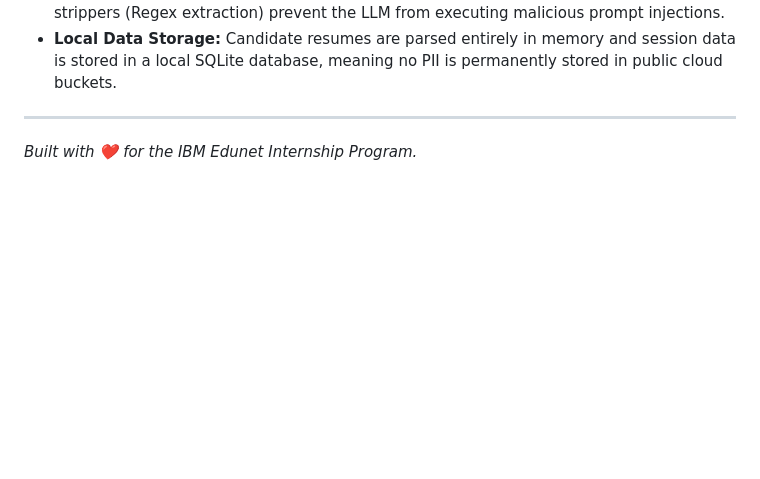
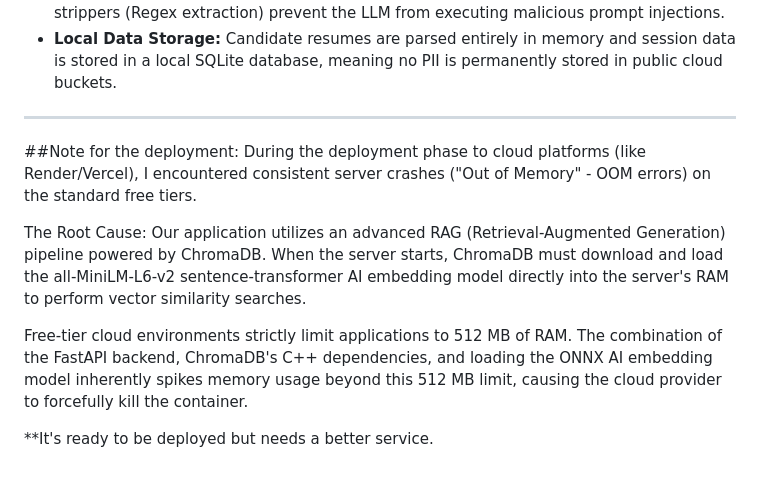
Before and after one commit to Yashgupta-01/Interview-Trainer-Agent, a Markdown page: README.md, the part around the change. GitHub-like rendering; blank space fills up the shorter version.

Commit message:
Document deployment issues and memory requirements
Added deployment note explaining server crashes due to memory limitations on free-tier cloud platforms.

```diff
--- a/README.md
+++ b/README.md
@@ -120,4 +120,12 @@ This application incorporates several backend security measures designed to prot
 - **Local Data Storage:** Candidate resumes are parsed entirely in memory and session data is stored in a local SQLite database, meaning no PII is permanently stored in public cloud buckets.
 
 ---
-*Built with ❤️ for the IBM Edunet Internship Program.*
+
+##Note for the deployment:
+During the deployment phase to cloud platforms (like Render/Vercel), I encountered consistent server crashes ("Out of Memory" - OOM errors) on the standard free tiers.
+
+The Root Cause: Our application utilizes an advanced RAG (Retrieval-Augmented Generation) pipeline powered by ChromaDB. When the server starts, ChromaDB must download and load the all-MiniLM-L6-v2 sentence-transformer AI embedding model directly into the server's RAM to perform vector similarity searches.
+
+Free-tier cloud environments strictly limit applications to 512 MB of RAM. The combination of the FastAPI backend, ChromaDB's C++ dependencies, and loading the ONNX AI embedding model inherently spikes memory usage beyond this 512 MB limit, causing the cloud provider to forcefully kill the container.
+
+**It's ready to be deployed but needs a better service.
```
